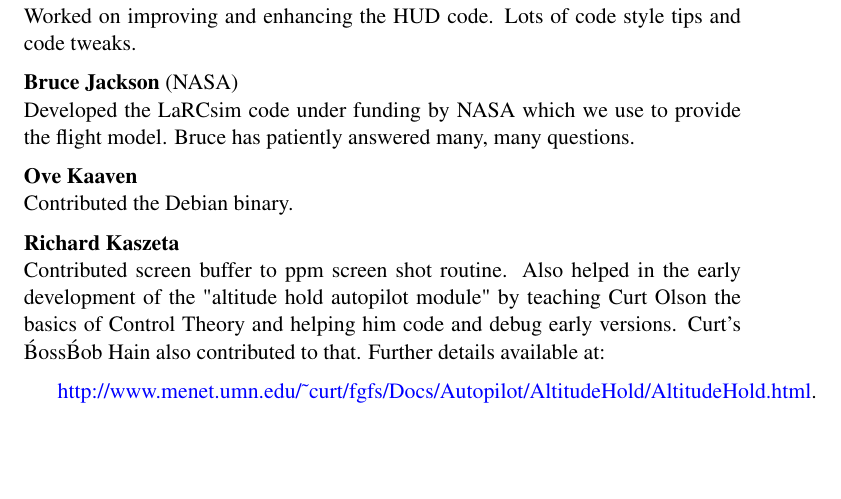
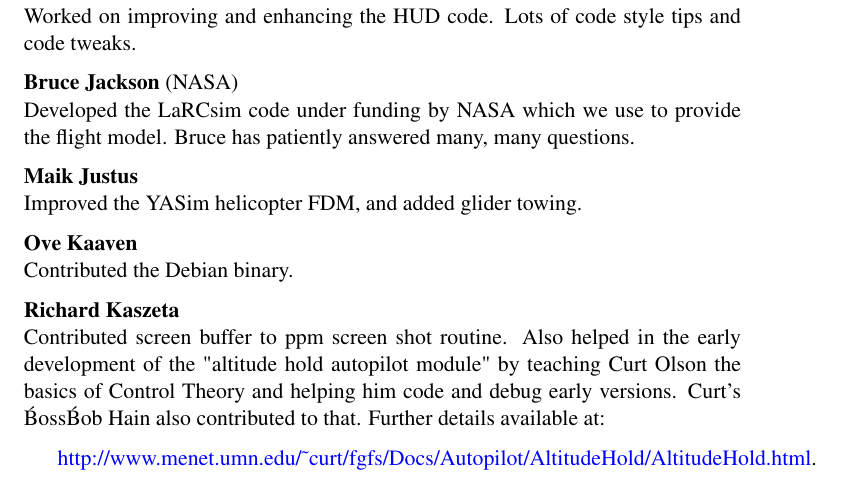
Before and after one commit to tonghuix/getstart-zh, a LaTeX thesis (source/getstart.tex, which reads source/landing.tex): part of page 231 of 243, cut so that both start at the same text, the shorter picture padded with empty space. Compiled offline with pdfLaTeX.

Commit message:
Add Maik Justus to thanks section of Manual.

```diff
--- a/source/landing.tex
+++ b/source/landing.tex
@@ -450,6 +450,10 @@ Lots of code style tips and code tweaks.
   \medskip
 
 
+\noindent \textbf{Maik Justus}\index{Justus, Maik} \\
+  Improved the YASim helicopter FDM, and added glider towing.
+  \medskip
+
 \noindent \textbf{Ove Kaaven} \index{Kaaven, Ove}\\
  Contributed the Debian binary.
  \medskip
```
